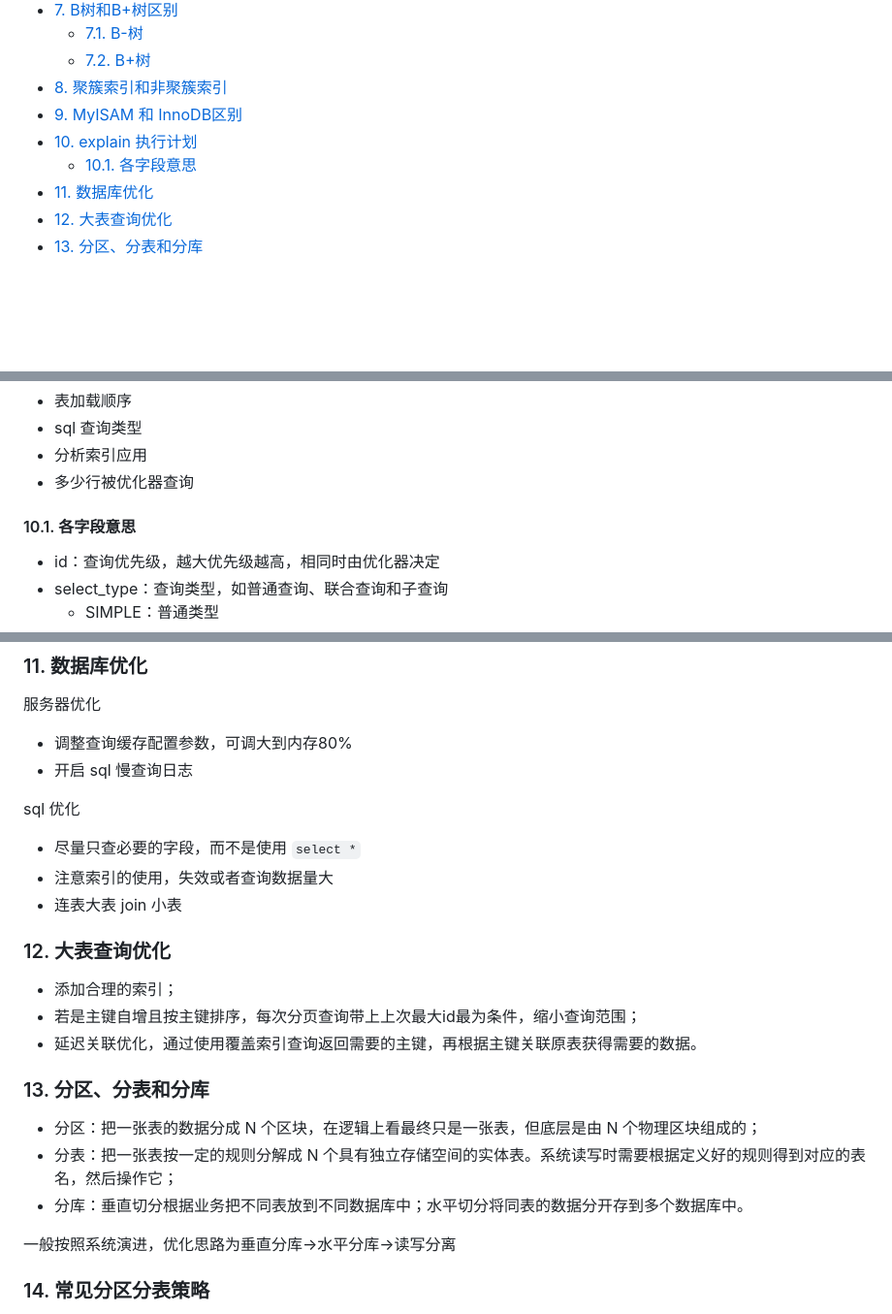
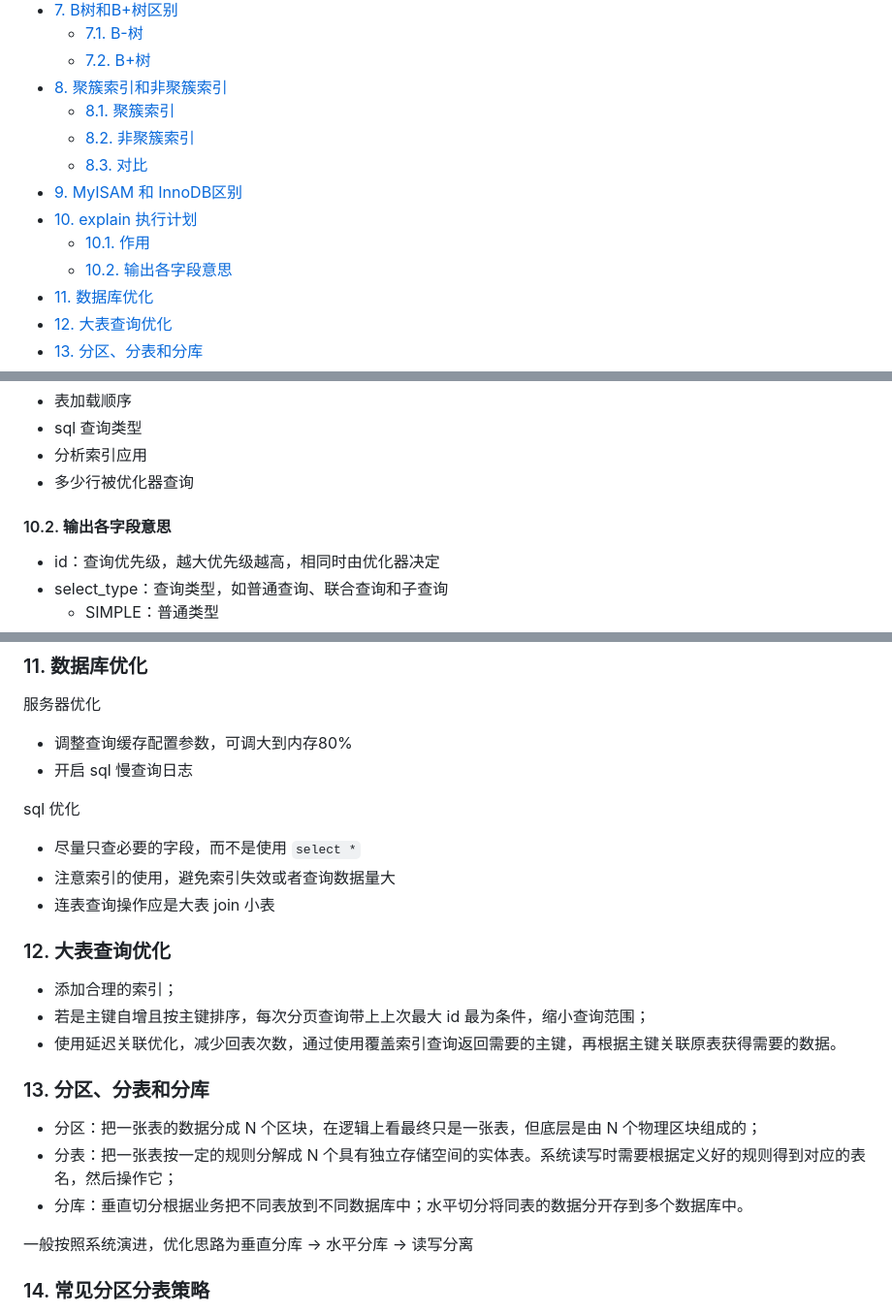
Before and after one commit to zgshen/code-note, a Markdown page: doc/数据库.md, 3 parts joined by grey strips. Shown: that part at 97% size. Drawn GitHub-style; blank space fills up the shorter version.

```diff
--- a/doc/数据库.md
+++ b/doc/数据库.md
@@ -10,9 +10,13 @@
     - [7.1. B-树](#71-b-树)
     - [7.2. B+树](#72-b树)
 - [8. 聚簇索引和非聚簇索引](#8-聚簇索引和非聚簇索引)
+    - [8.1. 聚簇索引](#81-聚簇索引)
+    - [8.2. 非聚簇索引](#82-非聚簇索引)
+    - [8.3. 对比](#83-对比)
 - [9. MyISAM 和 InnoDB区别](#9-myisam-和-innodb区别)
 - [10. explain 执行计划](#10-explain 执行计划)
-    - [10.1. 各字段意思](#101-各字段意思)
+    - [10.1. 作用](#101-作用)
+    - [10.2. 输出各字段意思](#102-输出各字段意思)
 - [11. 数据库优化](#11-数据库优化)
 - [12. 大表查询优化](#12-大表查询优化)
 - [13. 分区、分表和分库](#13-分区分表和分库)
@@ -102,7 +130,7 @@ InnoDB 主键索引与行记录是存储在一起的，没有主键索引，则
 - 分析索引应用
 - 多少行被优化器查询
 
-#### 10.1. 各字段意思
+#### 10.2. 输出各字段意思
 -  id：查询优先级，越大优先级越高，相同时由优化器决定
 - select_type：查询类型，如普通查询、联合查询和子查询
     - SIMPLE：普通类型
@@ -138,20 +166,20 @@ InnoDB 主键索引与行记录是存储在一起的，没有主键索引，则
 
 sql 优化
 - 尽量只查必要的字段，而不是使用 `select *`
-- 注意索引的使用，失效或者查询数据量大
-- 连表大表 join 小表
+- 注意索引的使用，避免索引失效或者查询数据量大
+- 连表查询操作应是大表 join 小表
 
 ### 12. 大表查询优化
 - 添加合理的索引；
-- 若是主键自增且按主键排序，每次分页查询带上上次最大id最为条件，缩小查询范围；
-- 延迟关联优化，通过使用覆盖索引查询返回需要的主键，再根据主键关联原表获得需要的数据。
+- 若是主键自增且按主键排序，每次分页查询带上上次最大 id 最为条件，缩小查询范围；
+- 使用延迟关联优化，减少回表次数，通过使用覆盖索引查询返回需要的主键，再根据主键关联原表获得需要的数据。
 
 ### 13. 分区、分表和分库
 - 分区：把一张表的数据分成 N 个区块，在逻辑上看最终只是一张表，但底层是由 N 个物理区块组成的；
 - 分表：把一张表按一定的规则分解成 N 个具有独立存储空间的实体表。系统读写时需要根据定义好的规则得到对应的表名，然后操作它；
 - 分库：垂直切分根据业务把不同表放到不同数据库中；水平切分将同表的数据分开存到多个数据库中。
 
-一般按照系统演进，优化思路为垂直分库→水平分库→读写分离
+一般按照系统演进，优化思路为垂直分库 → 水平分库 → 读写分离
 
 ### 14. 常见分区分表策略
 - Range（范围）
```
Also changed, not shown: other parts of doc/数据库.md (+31 -7 lines), doc/images/mysql.png (added).
